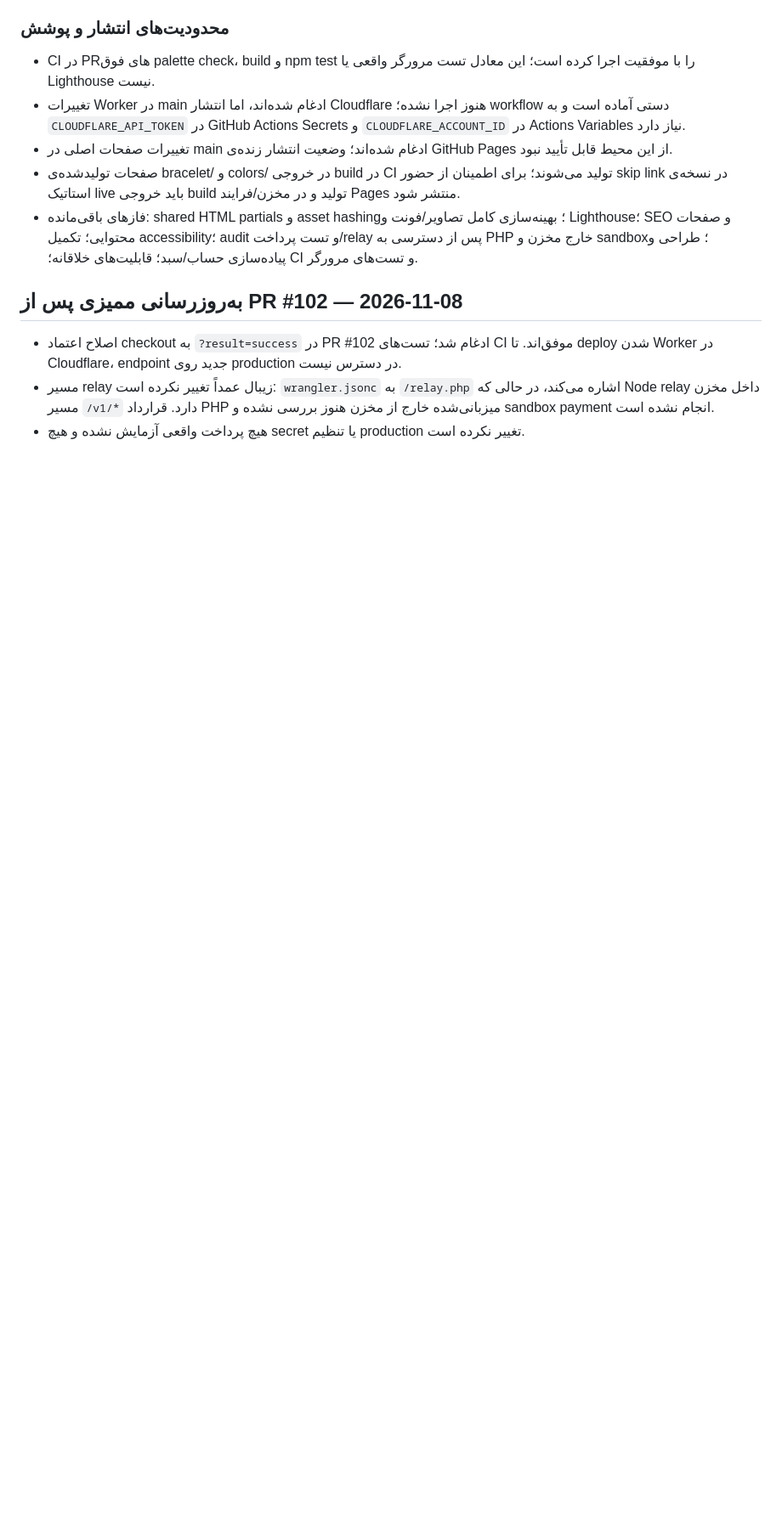
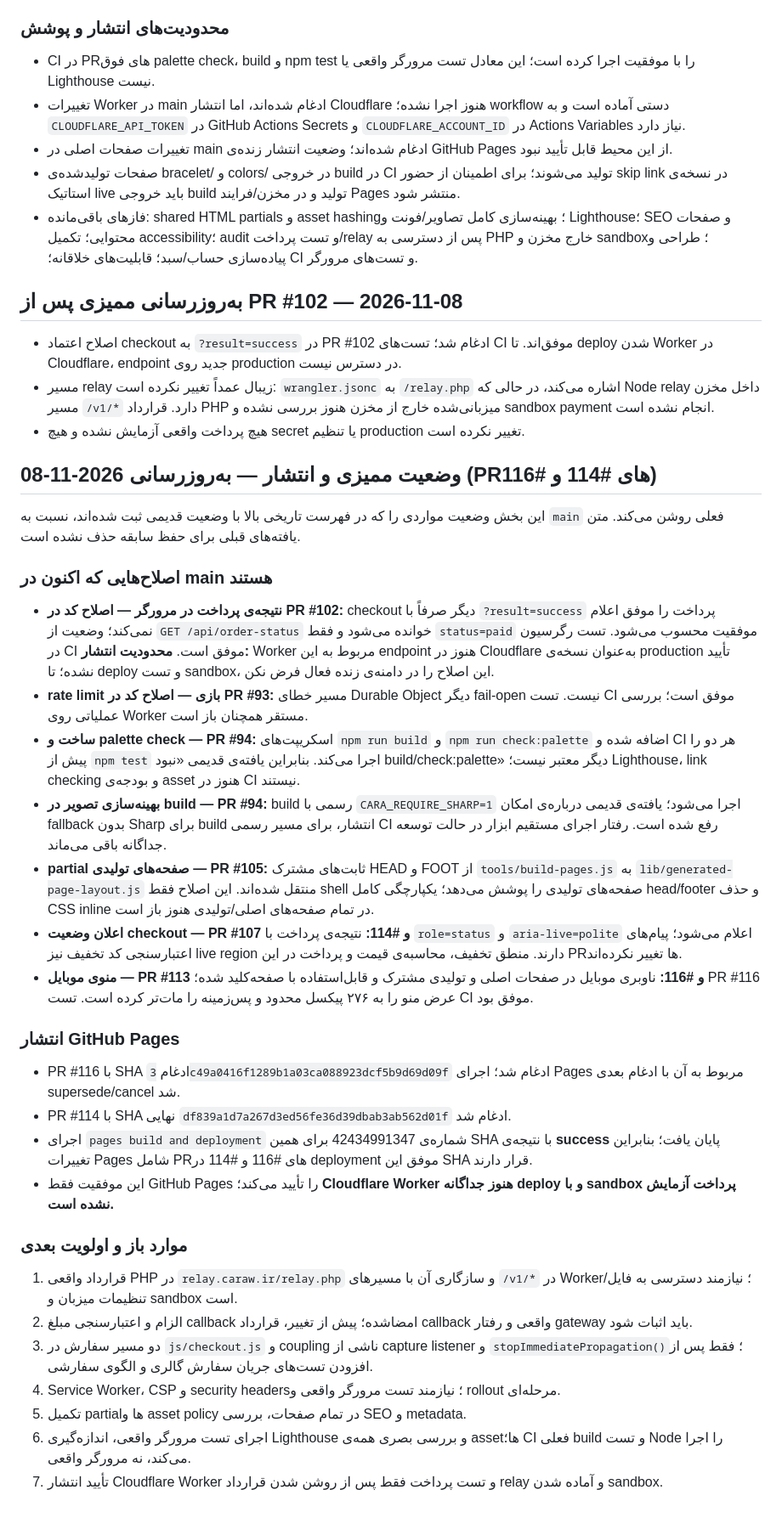
Before and after one commit to caraww/cara, a Markdown page: AUDIT.md, the part around the change. Shown at 85% size. GitHub-like rendering; blank space fills up the shorter version.

Commit message:
docs: refresh audit status after recent merged fixes

```diff
--- a/AUDIT.md
+++ b/AUDIT.md
@@ -538,3 +538,34 @@
 - اصلاح اعتماد checkout به `?result=success` در PR #102 ادغام شد؛ تست‌های CI موفق‌اند. تا deploy شدن Worker در Cloudflare، endpoint جدید روی production در دسترس نیست.
 - مسیر relay زیبال عمداً تغییر نکرده است: `wrangler.jsonc` به `/relay.php` اشاره می‌کند، در حالی که Node relay داخل مخزن مسیر `/v1/*` دارد. قرارداد PHP میزبانی‌شده خارج از مخزن هنوز بررسی نشده و sandbox payment انجام نشده است.
 - هیچ پرداخت واقعی آزمایش نشده و هیچ secret یا تنظیم production تغییر نکرده است.
+
+## وضعیت ممیزی و انتشار — به‌روزرسانی 2026-11-08 (PRهای #114 و #116)
+
+این بخش وضعیت مواردی را که در فهرست تاریخی بالا با وضعیت قدیمی ثبت شده‌اند، نسبت به `main` فعلی روشن می‌کند. متن یافته‌های قبلی برای حفظ سابقه حذف نشده است.
+
+### اصلاح‌هایی که اکنون در main هستند
+
+- **نتیجه‌ی پرداخت در مرورگر — اصلاح کد در PR #102:** checkout دیگر صرفاً با `?result=success` پرداخت را موفق اعلام نمی‌کند؛ وضعیت از `GET /api/order-status` خوانده می‌شود و فقط `status=paid` موفقیت محسوب می‌شود. تست رگرسیون در CI موفق است. **محدودیت انتشار:** Worker مربوط به این endpoint هنوز در Cloudflare به‌عنوان نسخه‌ی production تأیید نشده؛ تا deploy و تست sandbox، این اصلاح را در دامنه‌ی زنده فعال فرض نکن.
+- **rate limit بازی — اصلاح کد در PR #93:** مسیر خطای Durable Object دیگر fail-open نیست. تست CI موفق است؛ بررسی عملیاتی روی Worker مستقر همچنان باز است.
+- **ساخت و palette check — PR #94:** اسکریپت‌های `npm run build` و `npm run check:palette` اضافه شده و CI هر دو را پیش از `npm test` اجرا می‌کند. بنابراین یافته‌ی قدیمی «نبود build/check:palette» دیگر معتبر نیست؛ Lighthouse، link checking و بودجه‌ی asset هنوز در CI نیستند.
+- **بهینه‌سازی تصویر در build — PR #94:** build رسمی با `CARA_REQUIRE_SHARP=1` اجرا می‌شود؛ یافته‌ی قدیمی درباره‌ی امکان fallback بدون Sharp برای build انتشار، برای مسیر رسمی CI رفع شده است. رفتار اجرای مستقیم ابزار در حالت توسعه جداگانه باقی می‌ماند.
+- **partial صفحه‌های تولیدی — PR #105:** ثابت‌های مشترک HEAD و FOOT از `tools/build-pages.js` به `lib/generated-page-layout.js` منتقل شده‌اند. این اصلاح فقط shell صفحه‌های تولیدی را پوشش می‌دهد؛ یکپارچگی کامل head/footer و حذف CSS inline در تمام صفحه‌های اصلی/تولیدی هنوز باز است.
+- **اعلان وضعیت checkout — PR #107 و #114:** نتیجه‌ی پرداخت با `role=status` و `aria-live=polite` اعلام می‌شود؛ پیام‌های اعتبارسنجی کد تخفیف نیز live region دارند. منطق تخفیف، محاسبه‌ی قیمت و پرداخت در این PRها تغییر نکرده‌اند.
+- **منوی موبایل — PR #113 و #116:** ناوبری موبایل در صفحات اصلی و تولیدی مشترک و قابل‌استفاده با صفحه‌کلید شده؛ PR #116 عرض منو را به ۲۷۶ پیکسل محدود و پس‌زمینه را مات‌تر کرده است. تست CI موفق بود.
+
+### انتشار GitHub Pages
+
+- PR #116 با SHA ادغام `3c49a0416f1289b1a03ca088923dcf5b9d69d09f` ادغام شد؛ اجرای Pages مربوط به آن با ادغام بعدی supersede/cancel شد.
+- PR #114 با SHA نهایی `df839a1d7a267d3ed56fe36d39dbab3ab562d01f` ادغام شد.
+- اجرای `pages build and deployment` شماره‌ی 42434991347 برای همین SHA با نتیجه‌ی **success** پایان یافت؛ بنابراین تغییرات Pages شامل PRهای #116 و #114 در deployment موفق این SHA قرار دارند.
+- این موفقیت فقط GitHub Pages را تأیید می‌کند؛ **Cloudflare Worker هنوز جداگانه deploy و با sandbox پرداخت آزمایش نشده است.**
+
+### موارد باز و اولویت بعدی
+
+1. قرارداد واقعی PHP در `relay.caraw.ir/relay.php` و سازگاری آن با مسیرهای `/v1/*` در Worker؛ نیازمند دسترسی به فایل/تنظیمات میزبان و sandbox است.
+2. الزام و اعتبارسنجی مبلغ callback امضاشده؛ پیش از تغییر، قرارداد callback واقعی و رفتار gateway باید اثبات شود.
+3. دو مسیر سفارش در `js/checkout.js` و coupling ناشی از capture listener و `stopImmediatePropagation()`؛ فقط پس از افزودن تست‌های جریان سفارش گالری و الگوی سفارشی.
+4. Service Worker، CSP و security headers؛ نیازمند تست مرورگر واقعی و rollout مرحله‌ای.
+5. تکمیل partialها و asset policy در تمام صفحات، بررسی SEO و metadata.
+6. اجرای تست مرورگر واقعی، اندازه‌گیری Lighthouse و بررسی بصری همه‌ی assetها؛ CI فعلی build و تست Node را اجرا می‌کند، نه مرورگر واقعی.
+7. تأیید انتشار Cloudflare Worker و تست پرداخت فقط پس از روشن شدن قرارداد relay و آماده شدن sandbox.
```
